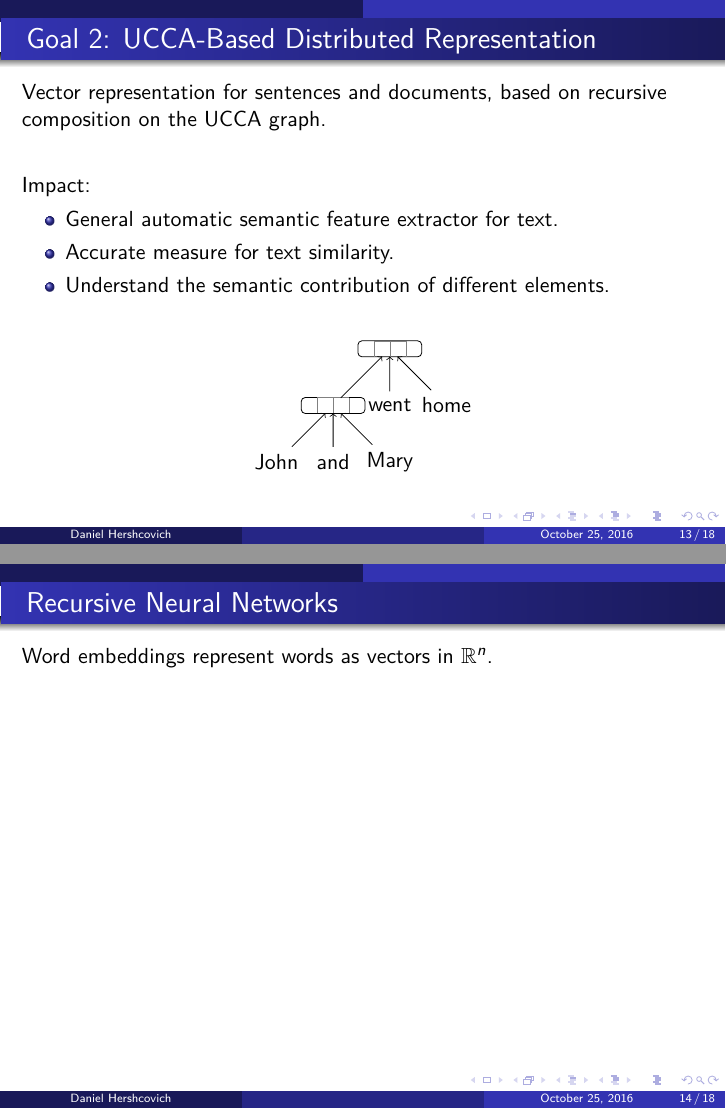
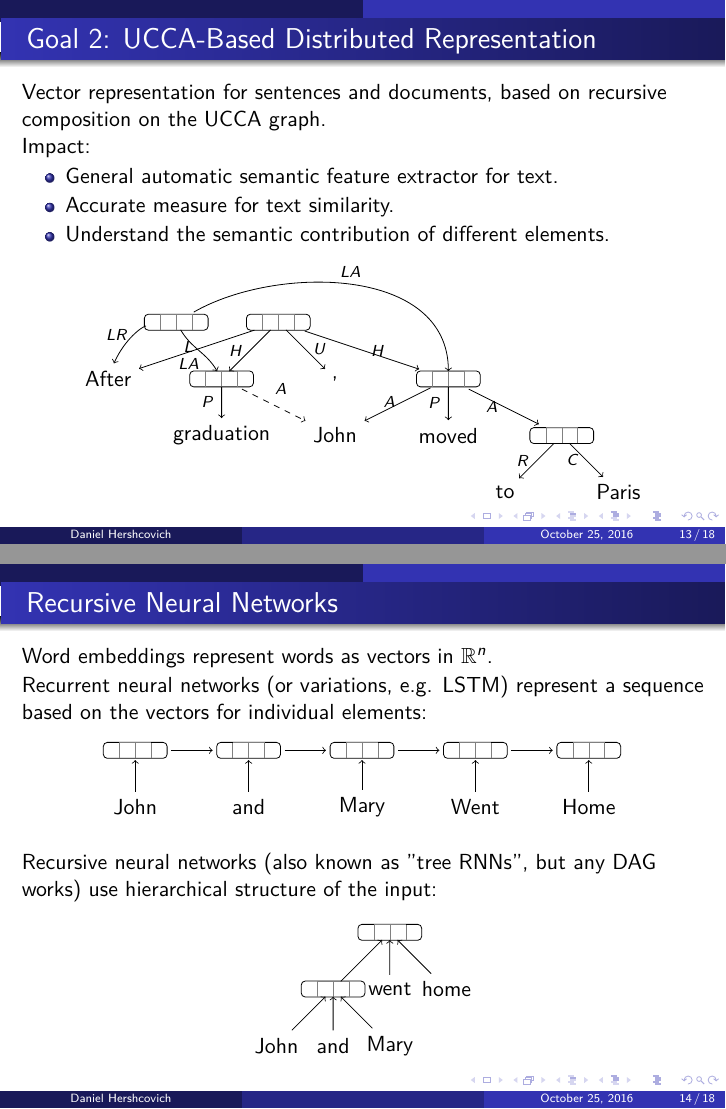
Before and after one commit to danielhers/phd, LaTeX slides (committee.tex): pages 15 and 17 of 21, joined at a grey line. Compiled offline with LuaLaTeX.

Commit message:
Add graph with vectors to distributed representation slide

```diff
--- a/committee.tex
+++ b/committee.tex
@@ -345,9 +344,70 @@ Impact:
 \end{itemize}
 
 \vspace*{\fill}
-\centering
+\begin{center}
+  \begin{tikzpicture}[level distance=1cm, sibling distance=2cm, ->]
+    \node (ROOT) [fill=black, vector] {}
+      child {node (After) {After} edge from parent [shorten <=3mm]
+        node[left] {\scriptsize $L$\;}}
+      child {node (graduation) [fill=black, vector] {}
+      {
+        child {node {graduation} edge from parent node[left] {\scriptsize $P$}}
+      } edge from parent node[left] {\scriptsize $H$} }
+      child {node {,} edge from parent node[right] {\scriptsize $U$}}
+      child {node (moved) [fill=black, vector] {}
+      {
+        child {node (John) {John} edge from parent [shorten <=2mm]
+          node[left] {\scriptsize $A$}}
+        child {node {moved} edge from parent node[left] {\scriptsize $P$}}
+        child {node [fill=black, vector] {}
+        {
+          child {node {to} edge from parent node[left] {\scriptsize $R$}}
+          child {node {Paris} edge from parent node[left] {\scriptsize $C$}}
+        } edge from parent [shorten <=2.5mm,shorten >=3mm] node[left] {\scriptsize $A$} }
+      } edge from parent [shorten <=3.5mm,shorten >=4mm] node[right] {\scriptsize $H$} }
+      ;
+    \draw[dashed,->,shorten <=2.5mm] (graduation) to node [auto] {\scriptsize $A$} (John);
+    \node (LKG) at (-1.8,0) [fill=black!20, vector] {};
+        \draw[bend right,shorten <=4mm] (LKG) to
+          node [auto, left] {\scriptsize $LR$} (After);
+        \draw (LKG) to[out=-60, in=120]
+          node [below] {\scriptsize $LA$\quad\;} (graduation);
+        \draw[shorten <=2mm] (LKG) to[out=30, in=90]
+          node [above] {\scriptsize $LA$} (moved);
+  \end{tikzpicture}
+\end{center}
+\end{frame}
+
+\begin{frame}
+\frametitle{Recursive Neural Networks}
+Word embeddings represent words as vectors in $\mathbb{R}^n$.
+
+\vspace*{\fill}
+\pause
+Recurrent neural networks (or variations, e.g. LSTM)
+represent a sequence based on the vectors for individual elements:
+
+\vspace*{\fill}
+\begin{center}
+	\begin{tikzpicture}[shorten >=1pt,->]
+	\tikzstyle{vertex}=[vector,draw=black]
+	\foreach \name/\x in {John/1, and/3, Mary/5, Went/7, Home/9}{
+	  \node[vertex] (G-\name) at (\x,1) {};
+	  \node (\name) at (\x,0) {\name};
+	  \draw (\name) -- (G-\name);
+	}
+	\foreach \from/\to in {John/and,and/Mary,Mary/Went,Went/Home}
+	  \draw [shorten <=5mm,shorten >=5mm] (G-\from) -- (G-\to);
+	\end{tikzpicture}
+\end{center}
+
+Recursive neural networks (also known as "tree RNNs", but any DAG works)
+use hierarchical structure of the input:
+
+\vspace*{\fill}
+\begin{center}
 	\begin{tikzpicture}[<-]
-\tikzstyle{vertex}=[vector,draw=black]
+	\tikzstyle{vertex}=[vector]
 	\node[vertex] {}
 	  child {node [vertex] {}
 	  {
@@ -359,14 +419,7 @@ Impact:
 	  child {node {home} edge from parent node[] {}}
 	  ;
 	\end{tikzpicture}
-\end{frame}
-
-\begin{frame}
-\frametitle{Recursive Neural Networks}
-Word embeddings represent words as vectors in $\mathbb{R}^n$.
-
-\vspace*{\fill}
-\pause
+\end{center}
 \end{frame}
 
 
```
Also changed, not shown: committee.tex (5 more changed lines). Lines whose indentation alone changed are shown as unchanged.
